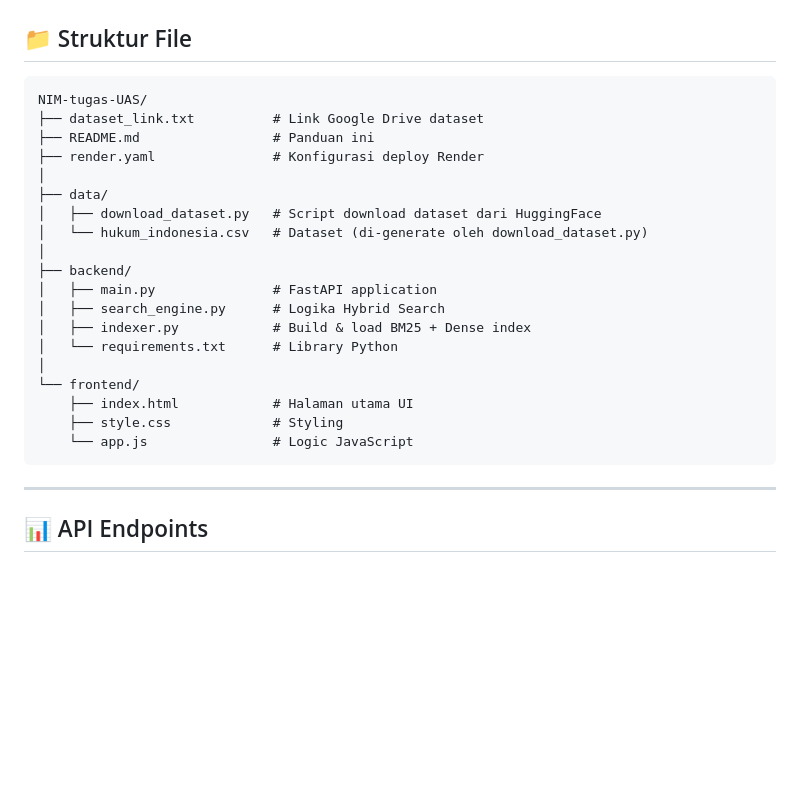
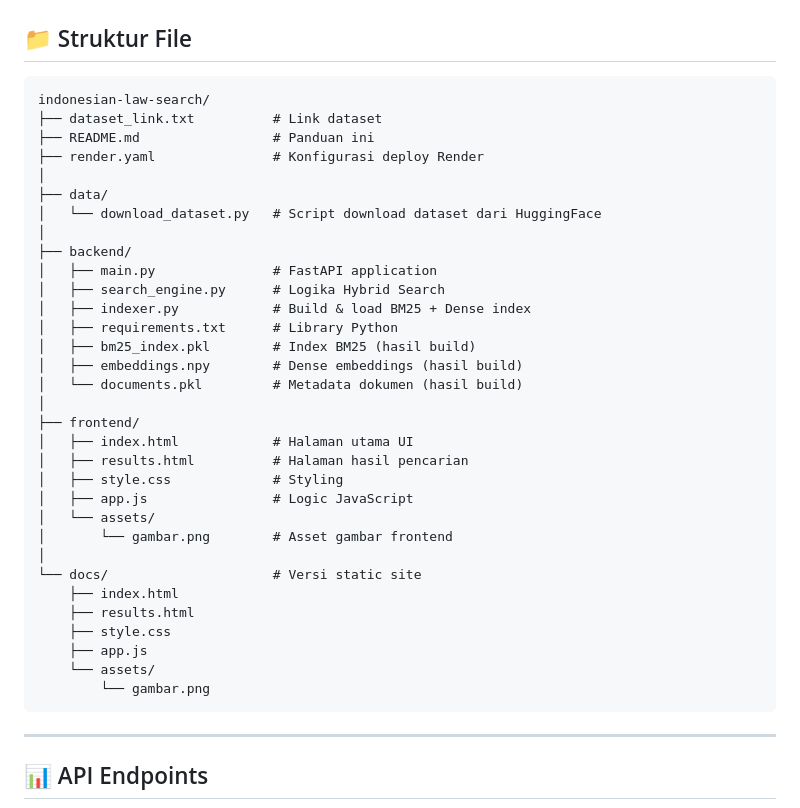
Before and after one commit to rizkisunarko/indonesian-law-search, a Markdown page: README.md, the part around the change. GitHub-like rendering; blank space fills up the shorter version.

Commit message:
docs: update README folder structure to current layout

````diff
--- a/README.md
+++ b/README.md
@@ -75,25 +75,38 @@ http://localhost:8000
 ## 📁 Struktur File
 
 ```
-NIM-tugas-UAS/
-├── dataset_link.txt          # Link Google Drive dataset
+indonesian-law-search/
+├── dataset_link.txt          # Link dataset
 ├── README.md                 # Panduan ini
 ├── render.yaml               # Konfigurasi deploy Render
 │
 ├── data/
-│   ├── download_dataset.py   # Script download dataset dari HuggingFace
-│   └── hukum_indonesia.csv   # Dataset (di-generate oleh download_dataset.py)
+│   └── download_dataset.py   # Script download dataset dari HuggingFace
 │
 ├── backend/
 │   ├── main.py               # FastAPI application
 │   ├── search_engine.py      # Logika Hybrid Search
 │   ├── indexer.py            # Build & load BM25 + Dense index
-│   └── requirements.txt      # Library Python
+│   ├── requirements.txt      # Library Python
+│   ├── bm25_index.pkl        # Index BM25 (hasil build)
+│   ├── embeddings.npy        # Dense embeddings (hasil build)
+│   └── documents.pkl         # Metadata dokumen (hasil build)
 │
-└── frontend/
-    ├── index.html            # Halaman utama UI
-    ├── style.css             # Styling
-    └── app.js                # Logic JavaScript
+├── frontend/
+│   ├── index.html            # Halaman utama UI
+│   ├── results.html          # Halaman hasil pencarian
+│   ├── style.css             # Styling
+│   ├── app.js                # Logic JavaScript
+│   └── assets/
+│       └── gambar.png        # Asset gambar frontend
+│
+└── docs/                     # Versi static site
+    ├── index.html
+    ├── results.html
+    ├── style.css
+    ├── app.js
+    └── assets/
+        └── gambar.png
 ```
 
 ---
````
